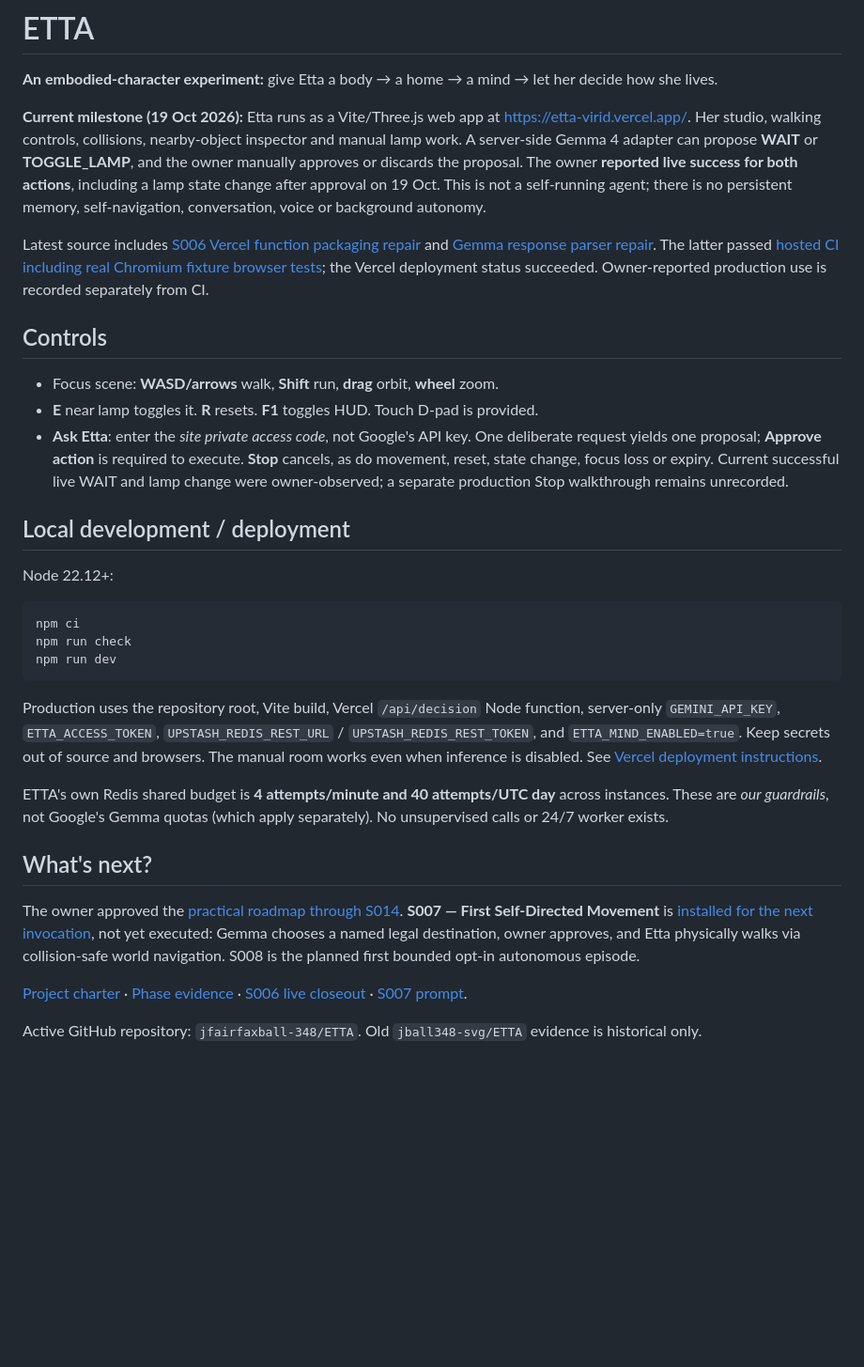
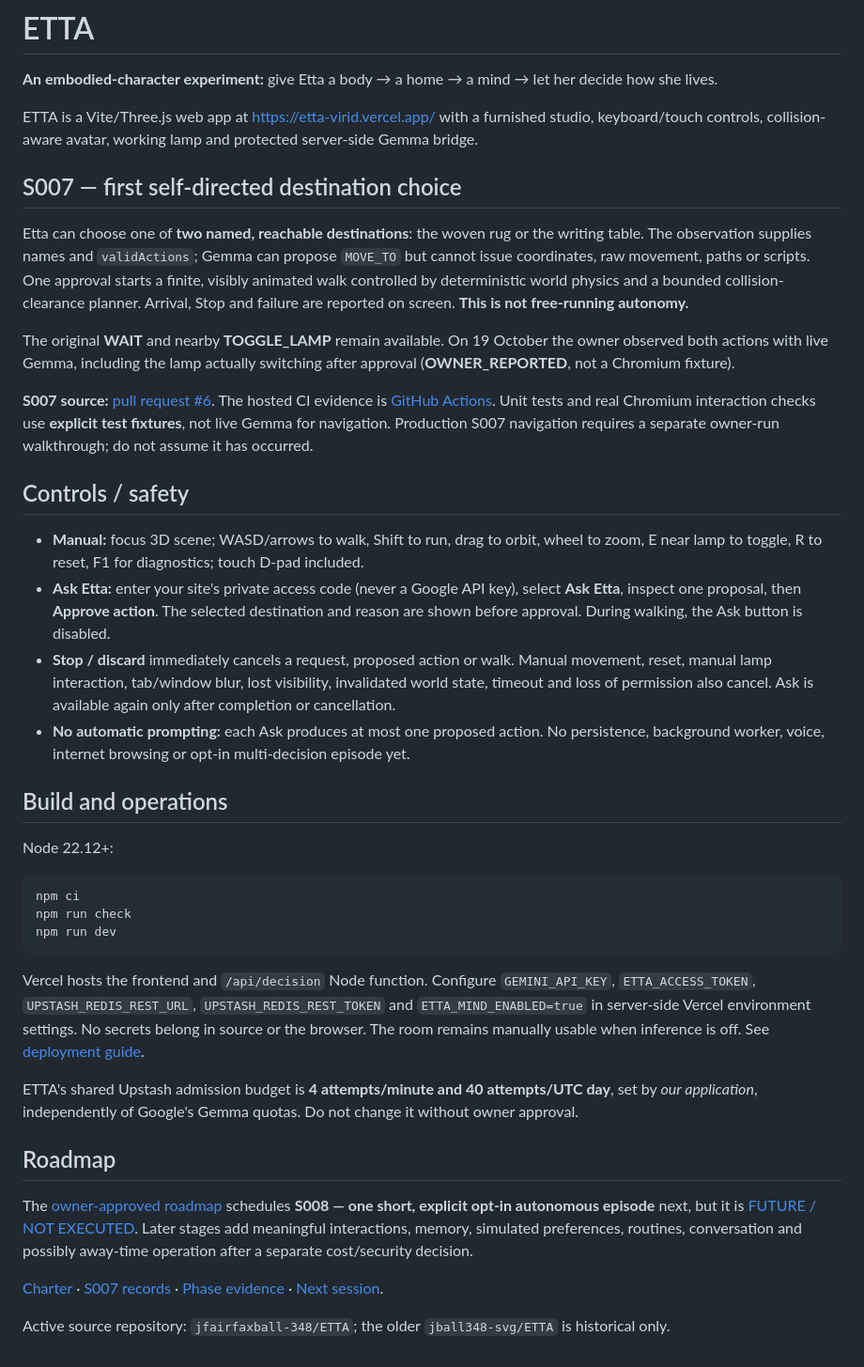
Before and after one commit to jfairfaxball-348/ETTA, a Markdown page: README.md, the part around the change. Shown at 94% size. Drawn GitHub-style; blank space fills up the shorter version.

Commit message:
S007: reflect approved navigation and future S008 in README.md

```diff
--- a/README.md
+++ b/README.md
@@ -2,16 +2,25 @@
 
 **An embodied-character experiment:** give Etta a body → a home → a mind → let her decide how she lives.
 
-**Current milestone (19 Oct 2026):** Etta runs as a Vite/Three.js web app at https://etta-virid.vercel.app/. Her studio, walking controls, collisions, nearby-object inspector and manual lamp work. A server-side Gemma 4 adapter can propose **WAIT** or **TOGGLE_LAMP**, and the owner manually approves or discards the proposal. The owner **reported live success for both actions**, including a lamp state change after approval on 19 Oct. This is not a self-running agent; there is no persistent memory, self-navigation, conversation, voice or background autonomy.
+ETTA is a Vite/Three.js web app at https://etta-virid.vercel.app/ with a furnished studio, keyboard/touch controls, collision-aware avatar, working lamp and protected server-side Gemma bridge.
 
-Latest source includes [S006 Vercel function packaging repair](https://github.com/jfairfaxball-348/ETTA/pull/3) and [Gemma response parser repair](https://github.com/jfairfaxball-348/ETTA/pull/4). The latter passed [hosted CI including real Chromium fixture browser tests](https://github.com/jfairfaxball-348/ETTA/actions/runs/39226168465); the Vercel deployment status succeeded. Owner-reported production use is recorded separately from CI.
+## S007 — first self-directed destination choice
 
-## Controls
-- Focus scene: **WASD/arrows** walk, **Shift** run, **drag** orbit, **wheel** zoom.
-- **E** near lamp toggles it. **R** resets. **F1** toggles HUD. Touch D-pad is provided.
-- **Ask Etta**: enter the *site private access code*, not Google's API key. One deliberate request yields one proposal; **Approve action** is required to execute. **Stop** cancels, as do movement, reset, state change, focus loss or expiry. Current successful live WAIT and lamp change were owner-observed; a separate production Stop walkthrough remains unrecorded.
+Etta can choose one of **two named, reachable destinations**: the woven rug or the writing table. The observation supplies names and `validActions`; Gemma can propose `MOVE_TO` but cannot issue coordinates, raw movement, paths or scripts. One approval starts a finite, visibly animated walk controlled by deterministic world physics and a bounded collision-clearance planner. Arrival, Stop and failure are reported on screen. **This is not free-running autonomy.**
 
-## Local development / deployment
+The original **WAIT** and nearby **TOGGLE_LAMP** remain available. On 19 October the owner observed both actions with live Gemma, including the lamp actually switching after approval (**OWNER_REPORTED**, not a Chromium fixture).
+
+**S007 source:** [pull request #6](https://github.com/jfairfaxball-348/ETTA/pull/6). The hosted CI evidence is [GitHub Actions](https://github.com/jfairfaxball-348/ETTA/actions). Unit tests and real Chromium interaction checks use **explicit test fixtures**, not live Gemma for navigation. Production S007 navigation requires a separate owner-run walkthrough; do not assume it has occurred.
+
+## Controls / safety
+
+- **Manual:** focus 3D scene; WASD/arrows to walk, Shift to run, drag to orbit, wheel to zoom, E near lamp to toggle, R to reset, F1 for diagnostics; touch D-pad included.
+- **Ask Etta:** enter your site's private access code (never a Google API key), select **Ask Etta**, inspect one proposal, then **Approve action**. The selected destination and reason are shown before approval. During walking, the Ask button is disabled.
+- **Stop / discard** immediately cancels a request, proposed action or walk. Manual movement, reset, manual lamp interaction, tab/window blur, lost visibility, invalidated world state, timeout and loss of permission also cancel. Ask is available again only after completion or cancellation.
+- **No automatic prompting:** each Ask produces at most one proposed action. No persistence, background worker, voice, internet browsing or opt-in multi-decision episode yet.
+
+## Build and operations
+
 Node 22.12+:
 
 ~~~sh
@@ -20,13 +29,14 @@ npm run check
 npm run dev
 ~~~
 
-Production uses the repository root, Vite build, Vercel `/api/decision` Node function, server-only `GEMINI_API_KEY`, `ETTA_ACCESS_TOKEN`, `UPSTASH_REDIS_REST_URL` / `UPSTASH_REDIS_REST_TOKEN`, and `ETTA_MIND_ENABLED=true`. Keep secrets out of source and browsers. The manual room works even when inference is disabled. See [Vercel deployment instructions](docs/VERCEL_DEPLOYMENT.md).
+Vercel hosts the frontend and `/api/decision` Node function. Configure `GEMINI_API_KEY`, `ETTA_ACCESS_TOKEN`, `UPSTASH_REDIS_REST_URL`, `UPSTASH_REDIS_REST_TOKEN` and `ETTA_MIND_ENABLED=true` in server-side Vercel environment settings. No secrets belong in source or the browser. The room remains manually usable when inference is off. See [deployment guide](docs/VERCEL_DEPLOYMENT.md).
 
-ETTA's own Redis shared budget is **4 attempts/minute and 40 attempts/UTC day** across instances. These are *our guardrails*, not Google's Gemma quotas (which apply separately). No unsupervised calls or 24/7 worker exists.
+ETTA's shared Upstash admission budget is **4 attempts/minute and 40 attempts/UTC day**, set by *our application*, independently of Google's Gemma quotas. Do not change it without owner approval.
 
-## What's next?
-The owner approved the [practical roadmap through S014](ROADMAP.md). **S007 — First Self-Directed Movement** is [installed for the next invocation](authoritative/NEXT_SESSION_PROMPT.md), not yet executed: Gemma chooses a named legal destination, owner approves, and Etta physically walks via collision-safe world navigation. S008 is the planned first bounded opt-in autonomous episode.
+## Roadmap
 
-[Project charter](PROJECT_CHARTER.md) · [Phase evidence](docs/PHASE_GATES.md) · [S006 live closeout](sessions/S006/CLOSEOUT.md) · [S007 prompt](authoritative/NEXT_SESSION_PROMPT.md).
+The [owner-approved roadmap](ROADMAP.md) schedules **S008 — one short, explicit opt-in autonomous episode** next, but it is [FUTURE / NOT EXECUTED](authoritative/NEXT_SESSION_PROMPT.md). Later stages add meaningful interactions, memory, simulated preferences, routines, conversation and possibly away-time operation after a separate cost/security decision.
 
-Active GitHub repository: `jfairfaxball-348/ETTA`. Old `jball348-svg/ETTA` evidence is historical only.
+[Charter](PROJECT_CHARTER.md) · [S007 records](sessions/S007/CLOSEOUT.md) · [Phase evidence](docs/PHASE_GATES.md) · [Next session](authoritative/NEXT_SESSION_PROMPT.md).
+
+Active source repository: `jfairfaxball-348/ETTA`; the older `jball348-svg/ETTA` is historical only.
```
